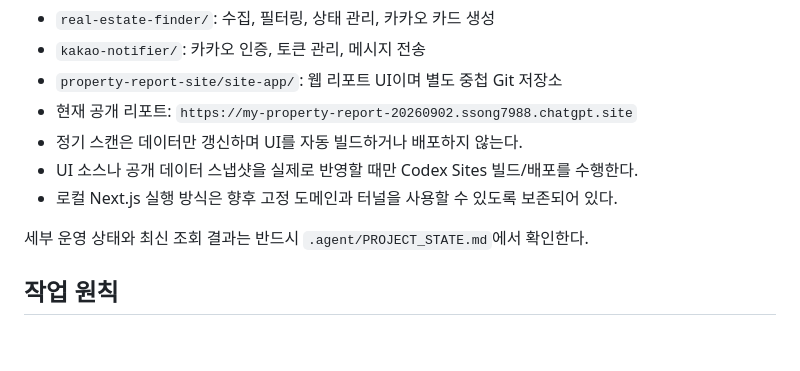
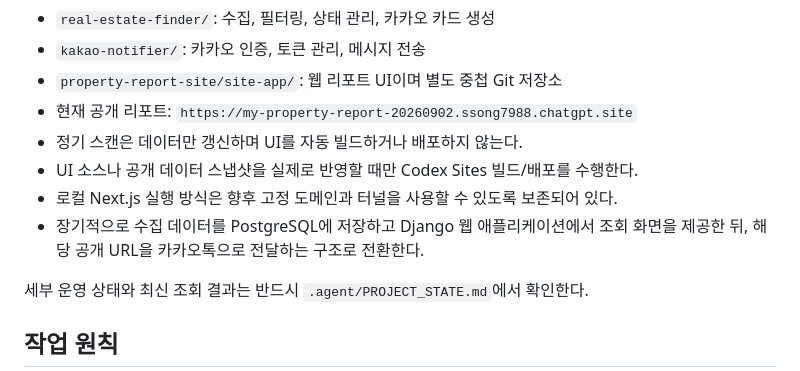
Before and after one commit to ssong7988/workers, a Markdown page: AGENTS.md, the part around the change. GitHub-like rendering; blank space fills up the shorter version.

```diff
--- a/AGENTS.md
+++ b/AGENTS.md
@@ -21,6 +21,7 @@
 - 정기 스캔은 데이터만 갱신하며 UI를 자동 빌드하거나 배포하지 않는다.
 - UI 소스나 공개 데이터 스냅샷을 실제로 반영할 때만 Codex Sites 빌드/배포를 수행한다.
 - 로컬 Next.js 실행 방식은 향후 고정 도메인과 터널을 사용할 수 있도록 보존되어 있다.
+- 장기적으로 수집 데이터를 PostgreSQL에 저장하고 Django 웹 애플리케이션에서 조회 화면을 제공한 뒤, 해당 공개 URL을 카카오톡으로 전달하는 구조로 전환한다.
 
 세부 운영 상태와 최신 조회 결과는 반드시 `.agent/PROJECT_STATE.md`에서 확인한다.
 
```
Also changed, not shown: .agent/PROJECT_STATE.md (+7 -1 lines).
